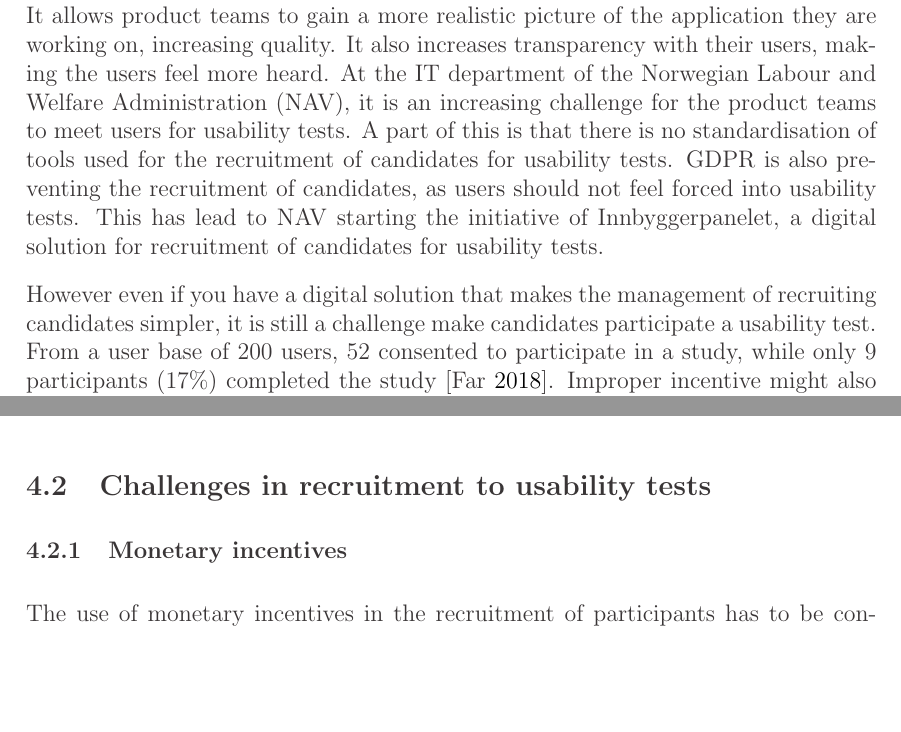
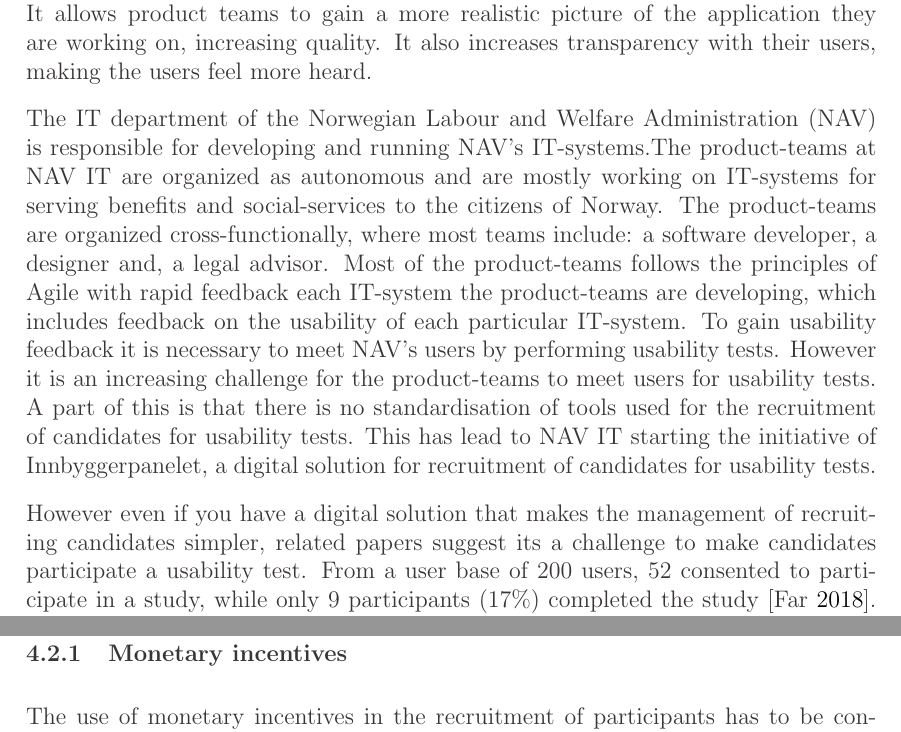
Before and after one commit to perkynades/TDT4501---Computer-Science-Specialization-Project, a LaTeX document (main.tex, which reads Sections/01_introduction.tex): two parts of pages 4 and 13 of 19 before the commit and two parts of pages 4 and 14 of 20 after it, joined at a grey line, cut so that both start at the same text, the shorter picture padded with empty space. Compiled offline with pdfLaTeX.

Commit message:
Update introduction

```diff
--- a/Sections/01_introduction.tex
+++ b/Sections/01_introduction.tex
@@ -7,9 +7,11 @@
 \textcolor{red}{Skrive conclusion}
 
 \subsection{Motivation}
-In software development, listening to the users through usability tests is important. It allows product teams to gain a more realistic picture of the application they are working on, increasing quality. It also increases transparency with their users, making the users feel more heard. At the IT department of the Norwegian Labour and Welfare Administration (NAV), it is an increasing challenge for the product teams to meet users for usability tests. A part of this is that there is no standardisation of tools used for the recruitment of candidates for usability tests. GDPR is also preventing the recruitment of candidates, as users should not feel forced into usability tests. This has lead to NAV starting the initiative of Innbyggerpanelet, a digital solution for recruitment of candidates for usability tests.
+In software development, listening to the users through usability tests is important. It allows product teams to gain a more realistic picture of the application they are working on, increasing quality. It also increases transparency with their users, making the users feel more heard.
 
-However even if you have a digital solution that makes the management of recruiting candidates simpler, it is still a challenge make candidates participate a usability test. From a user base of 200 users, 52 consented to participate in a study, while only 9 participants (17\%) completed the study [\cite{pkf_2018}]. Improper incentive might also lead to the participants registered in such a system not completing the study due to them feeling like its not worth their time and effort to participate [\cite{pkf_2018}]. These factors might suggest that digital solutions like Innbyggerpanelet need a large user-base before it can be of value to the product teams at NAV.
+The IT department of the Norwegian Labour and Welfare Administration (NAV) is responsible for developing and running NAV's IT-systems.The product-teams at NAV IT are organized as autonomous and are mostly working on IT-systems for serving benefits and social-services to the citizens of Norway. The product-teams are organized cross-functionally, where most teams include: a software developer, a designer and, a legal advisor. Most of the product-teams follows the principles of Agile with rapid feedback each IT-system the product-teams are developing, which includes feedback on the usability of each particular IT-system. To gain usability feedback it is necessary to meet NAV's users by performing usability tests. However it is an increasing challenge for the product-teams to meet users for usability tests. A part of this is that there is no standardisation of tools used for the recruitment of candidates for usability tests. This has lead to NAV IT starting the initiative of Innbyggerpanelet, a digital solution for recruitment of candidates for usability tests.
+
+However even if you have a digital solution that makes the management of recruiting candidates simpler, related papers suggest its a challenge to make candidates participate a usability test. From a user base of 200 users, 52 consented to participate in a study, while only 9 participants (17\%) completed the study [\cite{pkf_2018}]. Improper incentive might also lead to the participants registered in such a system not completing the study due to them feeling like its not worth their time and effort to participate [\cite{pkf_2018}]. These factors might suggest that digital solutions like Innbyggerpanelet need a large user-base before it can be of value to the product teams at NAV.
 
 As comparable to clinical trials, NAV's studies calls for participants with a particular set of criteria, such as age, gender, life status, job status etc. This can exclude a large portion of the participants available in Innbyggerpanelet, slowing down recruitment and preventing new participants to be included in the studies [\cite{nc_2020}]. This means that the criteria for participants collected by Innbyggerpanelet needs to be specific enough to be helpful, while not being too specific, excluding a large amount of potential participants.
 
```
